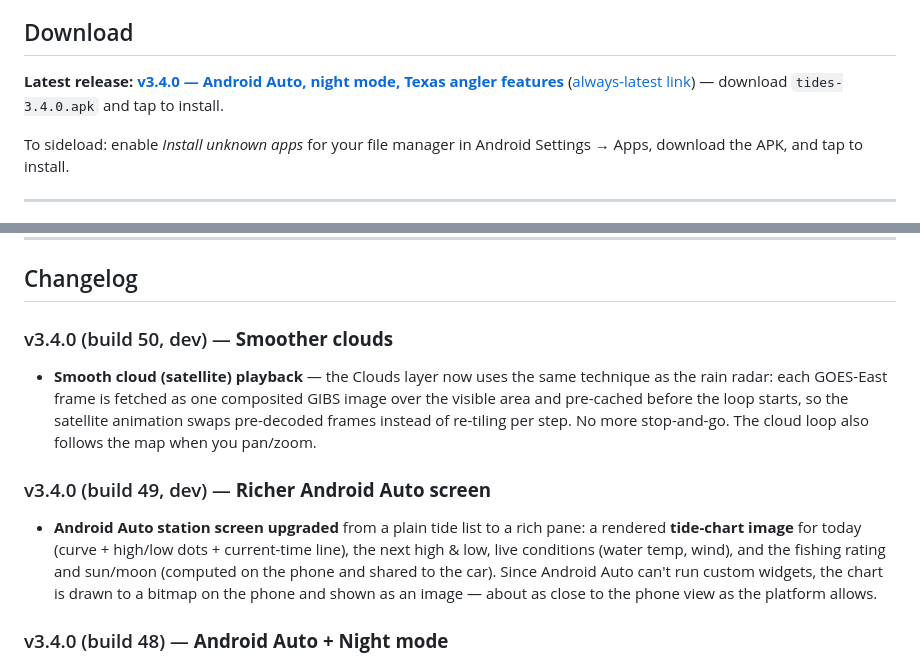
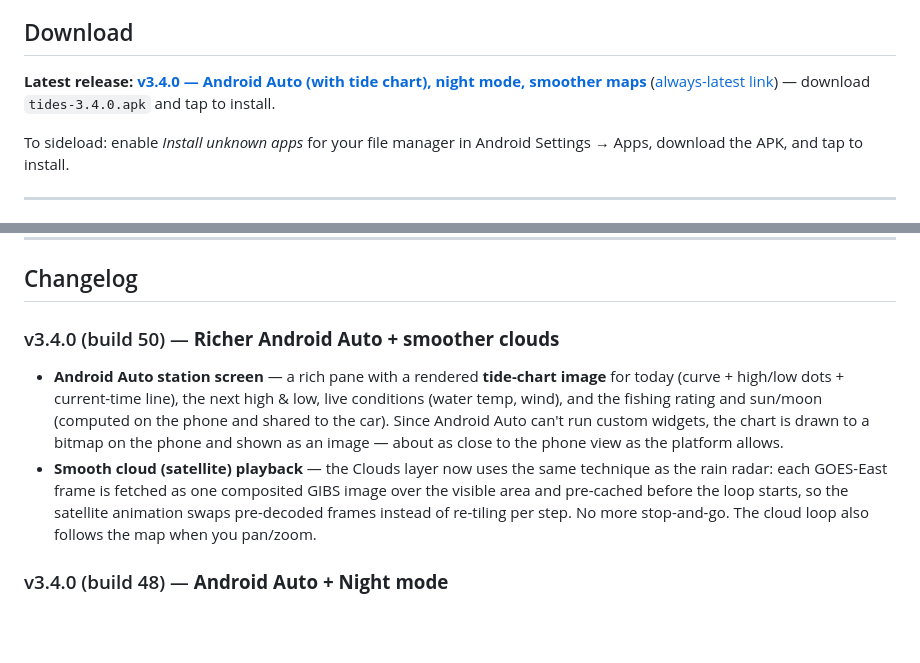
Before and after one commit to SilasMarner/tides-mobile, a Markdown page: README.md, 2 parts joined by grey strips. Drawn GitHub-style; blank space fills up the shorter version.

Commit message:
docs: consolidate v3.4.0 changelog for build 50 release (Android Auto rich screen + smooth clouds)

```diff
--- a/README.md
+++ b/README.md
@@ -4,7 +4,7 @@ A free, open-source Flutter app for Android that shows real-time NOAA tide data,
 
 ## Download
 
-**Latest release: [v3.4.0 — Android Auto, night mode, Texas angler features](https://github.com/SilasMarner/tides-mobile/releases/tag/v3.4.0)** ([always-latest link](https://github.com/SilasMarner/tides-mobile/releases/latest)) — download `tides-3.4.0.apk` and tap to install.
+**Latest release: [v3.4.0 — Android Auto (with tide chart), night mode, smoother maps](https://github.com/SilasMarner/tides-mobile/releases/tag/v3.4.0)** ([always-latest link](https://github.com/SilasMarner/tides-mobile/releases/latest)) — download `tides-3.4.0.apk` and tap to install.
 
 To sideload: enable *Install unknown apps* for your file manager in Android Settings → Apps, download the APK, and tap to install.
 
@@ -79,11 +79,9 @@ Android Auto only permits simple, safety-approved templates, so the car view can
 
 ## Changelog
 
-### v3.4.0 (build 50, dev) — **Smoother clouds**
+### v3.4.0 (build 50) — **Richer Android Auto + smoother clouds**
+- **Android Auto station screen** — a rich pane with a rendered **tide-chart image** for today (curve + high/low dots + current-time line), the next high & low, live conditions (water temp, wind), and the fishing rating and sun/moon (computed on the phone and shared to the car). Since Android Auto can't run custom widgets, the chart is drawn to a bitmap on the phone and shown as an image — about as close to the phone view as the platform allows.
 - **Smooth cloud (satellite) playback** — the Clouds layer now uses the same technique as the rain radar: each GOES-East frame is fetched as one composited GIBS image over the visible area and pre-cached before the loop starts, so the satellite animation swaps pre-decoded frames instead of re-tiling per step. No more stop-and-go. The cloud loop also follows the map when you pan/zoom.
-
-### v3.4.0 (build 49, dev) — **Richer Android Auto screen**
-- **Android Auto station screen upgraded** from a plain tide list to a rich pane: a rendered **tide-chart image** for today (curve + high/low dots + current-time line), the next high & low, live conditions (water temp, wind), and the fishing rating and sun/moon (computed on the phone and shared to the car). Since Android Auto can't run custom widgets, the chart is drawn to a bitmap on the phone and shown as an image — about as close to the phone view as the platform allows.
 
 ### v3.4.0 (build 48) — **Android Auto + Night mode**
 - **Android Auto support** — OpenTides now appears on Android Auto car displays (same app, one install). Shows your favourite stations and the next high/low tides for any of them, fetched live from NOAA — glanceable and driver-safe. Built with Google's Car App Library; the car service stays dormant until you connect to a car, so it adds no phone-runtime cost and ~0.1 MB to the app.
```
